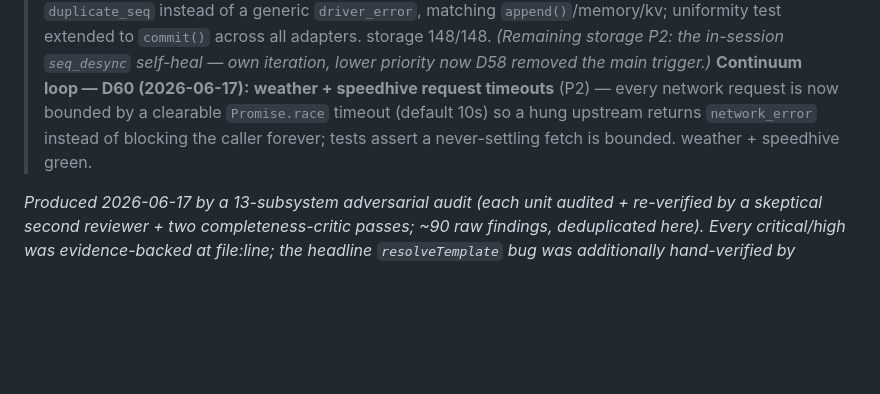
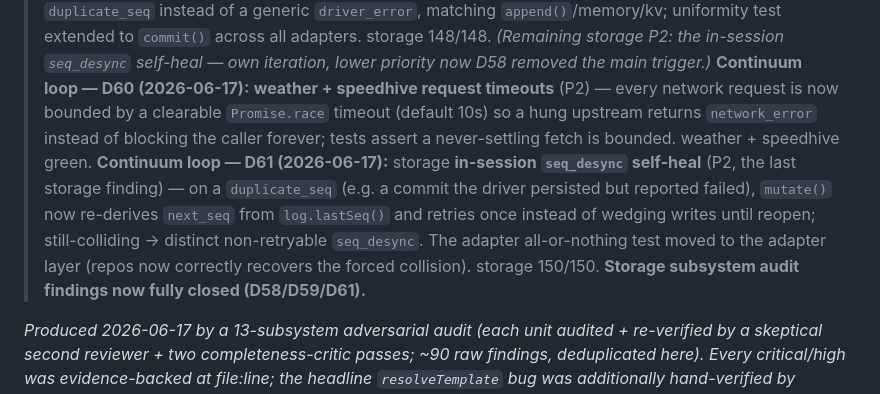
Before and after one commit to theoseleve-glitch/hackaton2026, a Markdown page: RaceLab/docs/PERFECTION_CHECKLIST.md, the part around the change. Drawn GitHub-style; blank space fills up the shorter version.

```diff
--- a/RaceLab/docs/PERFECTION_CHECKLIST.md
+++ b/RaceLab/docs/PERFECTION_CHECKLIST.md
@@ -5,6 +5,7 @@
 > **Continuum loop — D58 (2026-06-17):** storage **single-writer wedge** (audit HIGH) fixed — `Repos` mutations now serialize through a write-chain so two concurrent un-awaited writes can't collide a seq and permanently brick the offline store; regression added (parallel puts → distinct seqs, store survives). storage 144/144.
 > **Continuum loop — D59 (2026-06-17):** storage **sqlite `commit()` duplicate-seq divergence** (P2) fixed — `commit()` (the path `mutate()` uses) now disambiguates a seq collision to `duplicate_seq` instead of a generic `driver_error`, matching `append()`/memory/kv; uniformity test extended to `commit()` across all adapters. storage 148/148. *(Remaining storage P2: the in-session `seq_desync` self-heal — own iteration, lower priority now D58 removed the main trigger.)*
 > **Continuum loop — D60 (2026-06-17):** **weather + speedhive request timeouts** (P2) — every network request is now bounded by a clearable `Promise.race` timeout (default 10s) so a hung upstream returns `network_error` instead of blocking the caller forever; tests assert a never-settling fetch is bounded. weather + speedhive green.
+> **Continuum loop — D61 (2026-06-17):** storage **in-session `seq_desync` self-heal** (P2, the last storage finding) — on a `duplicate_seq` (e.g. a commit the driver persisted but reported failed), `mutate()` now re-derives `next_seq` from `log.lastSeq()` and retries once instead of wedging writes until reopen; still-colliding → distinct non-retryable `seq_desync`. The adapter all-or-nothing test moved to the adapter layer (repos now correctly recovers the forced collision). storage 150/150. **Storage subsystem audit findings now fully closed (D58/D59/D61).**
 
 
 *Produced 2026-06-17 by a 13-subsystem adversarial audit (each unit audited + re-verified by a skeptical second reviewer + two completeness-critic passes; ~90 raw findings, deduplicated here). Every critical/high was evidence-backed at file:line; the headline `resolveTemplate` bug was additionally hand-verified by William's Claude. Full raw findings: the three workflow outputs under `tasks/wyxun31n0|w8w3183ab|wz0ilqce0.output`.*
```
Also changed, not shown: RaceLab/docs/00_CONTEXT.md (+2 -0 lines).
